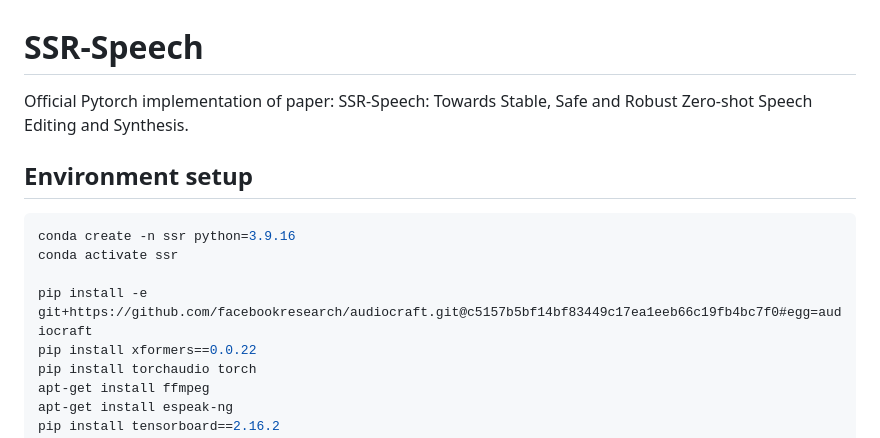
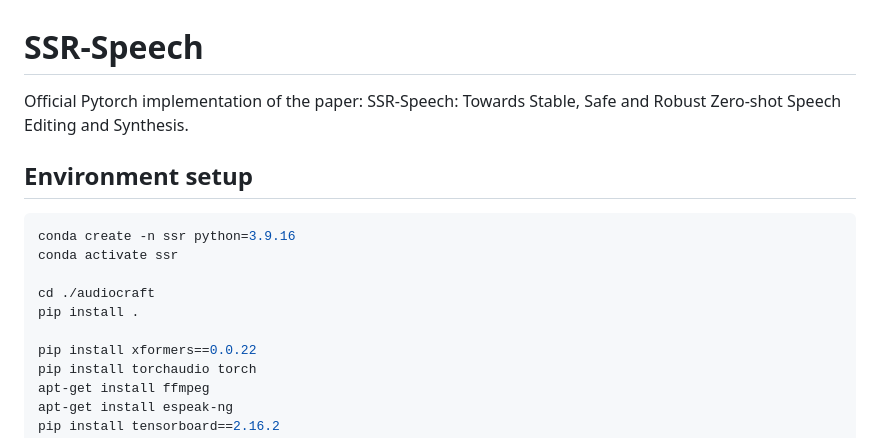
Before and after one commit to WangHelin1997/SSR-Speech, a Markdown page: README.md, the part around the change. GitHub-like rendering.

Commit message:
Add submodule

````diff
--- a/README.md
+++ b/README.md
@@ -1,13 +1,15 @@
 # SSR-Speech
 
-Official Pytorch implementation of paper: SSR-Speech: Towards Stable, Safe and Robust Zero-shot Speech Editing and Synthesis.
+Official Pytorch implementation of the paper: SSR-Speech: Towards Stable, Safe and Robust Zero-shot Speech Editing and Synthesis.
 
 ## Environment setup
 ```bash
 conda create -n ssr python=3.9.16
 conda activate ssr
 
-pip install -e git+https://github.com/facebookresearch/audiocraft.git@c5157b5bf14bf83449c17ea1eeb66c19fb4bc7f0#egg=audiocraft
+cd ./audiocraft
+pip install .
+
 pip install xformers==0.0.22
 pip install torchaudio torch
 apt-get install ffmpeg
````
